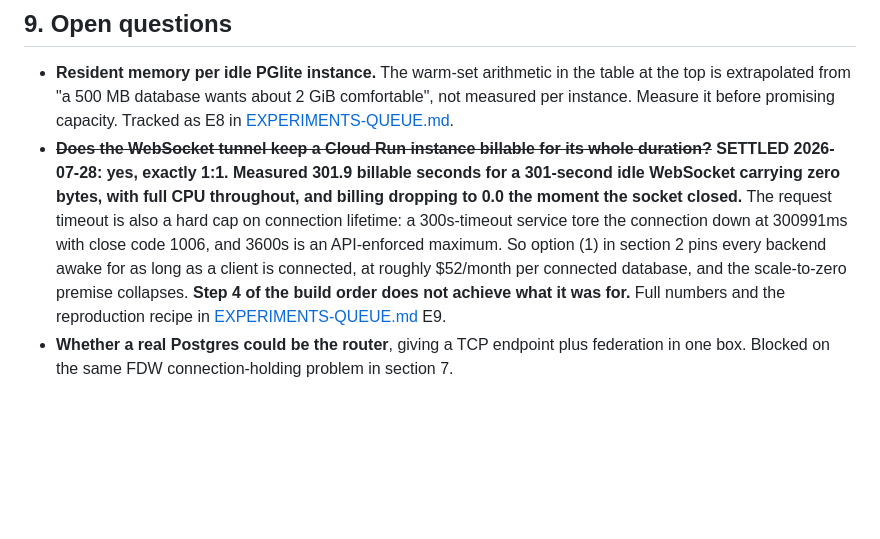
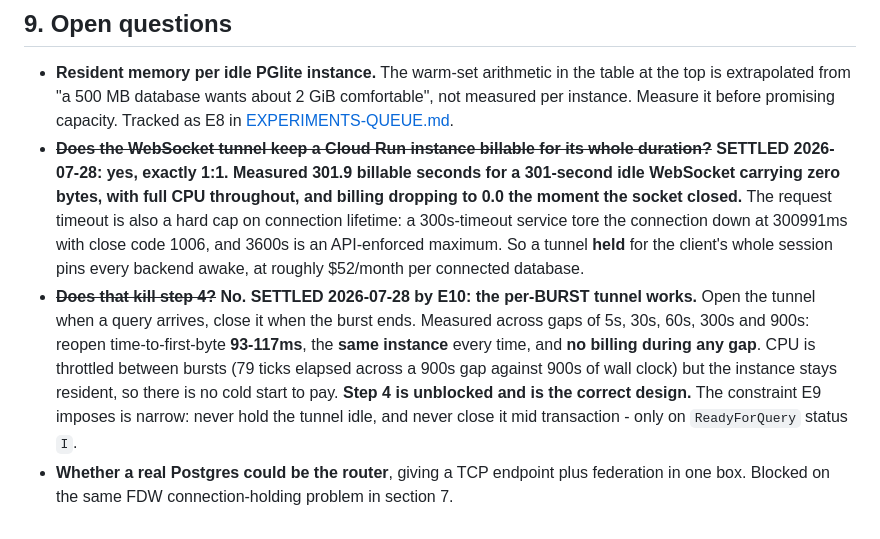
Before and after one commit to reisepass/zeropg, a Markdown page: docs/SPEC-wire-router.md, the part around the change. Rendered like a GitHub page; blank space fills up the shorter version.

Commit message:
docs: E10 unblocks step 4, correcting the merge that kept the E9-only conclusion
The conflict resolution took the branch that predated E10, so section 9 still
said step 4 does not achieve what it was for. E10 overturned that: a per-burst
tunnel reopens in 93-117ms onto the same instance across gaps up to 900s, with
no billing during any gap. The constraint E9 imposes is narrow - never hold the
tunnel idle, never close mid transaction.

```diff
--- a/docs/SPEC-wire-router.md
+++ b/docs/SPEC-wire-router.md
@@ -420,9 +420,15 @@ Small and deliberate, recorded so nobody rediscovers them as surprises.
   WebSocket carrying zero bytes, with full CPU throughout, and billing dropping to 0.0 the
   moment the socket closed.** The request timeout is also a hard cap on connection lifetime: a
   300s-timeout service tore the connection down at 300991ms with close code 1006, and 3600s is
-  an API-enforced maximum. So option (1) in section 2 pins every backend awake for as long as a
-  client is connected, at roughly $52/month per connected database, and the scale-to-zero
-  premise collapses. **Step 4 of the build order does not achieve what it was for.** Full
-  numbers and the reproduction recipe in [EXPERIMENTS-QUEUE.md](EXPERIMENTS-QUEUE.md) E9.
+  an API-enforced maximum. So a tunnel **held** for the client's whole session pins every
+  backend awake, at roughly $52/month per connected database.
+- ~~**Does that kill step 4?**~~ **No. SETTLED 2026-07-28 by E10: the per-BURST tunnel works.**
+  Open the tunnel when a query arrives, close it when the burst ends. Measured across gaps of
+  5s, 30s, 60s, 300s and 900s: reopen time-to-first-byte **93-117ms**, the **same instance**
+  every time, and **no billing during any gap**. CPU is throttled between bursts (79 ticks
+  elapsed across a 900s gap against 900s of wall clock) but the instance stays resident, so
+  there is no cold start to pay. **Step 4 is unblocked and is the correct design.** The
+  constraint E9 imposes is narrow: never hold the tunnel idle, and never close it mid
+  transaction - only on `ReadyForQuery` status `I`.
 - **Whether a real Postgres could be the router**, giving a TCP endpoint plus federation in
   one box. Blocked on the same FDW connection-holding problem in section 7.
```
